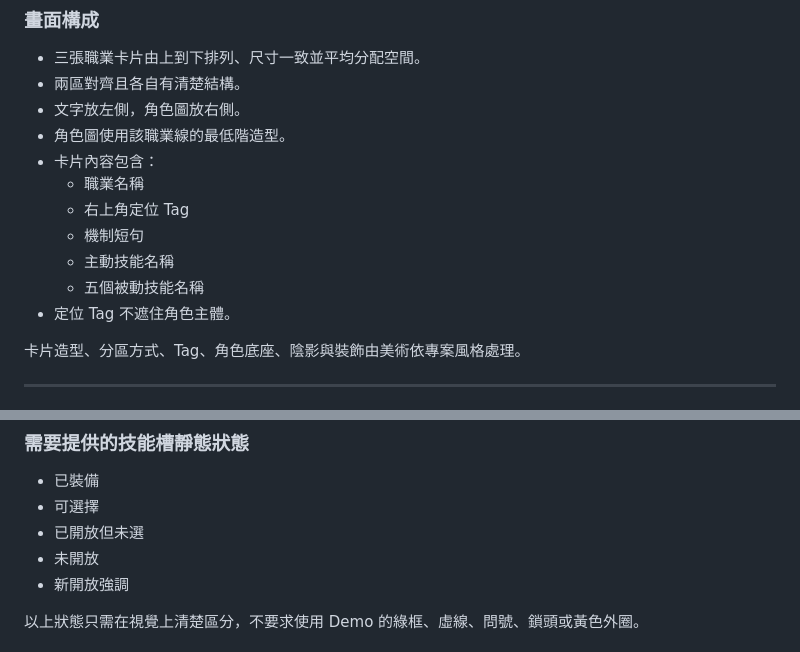
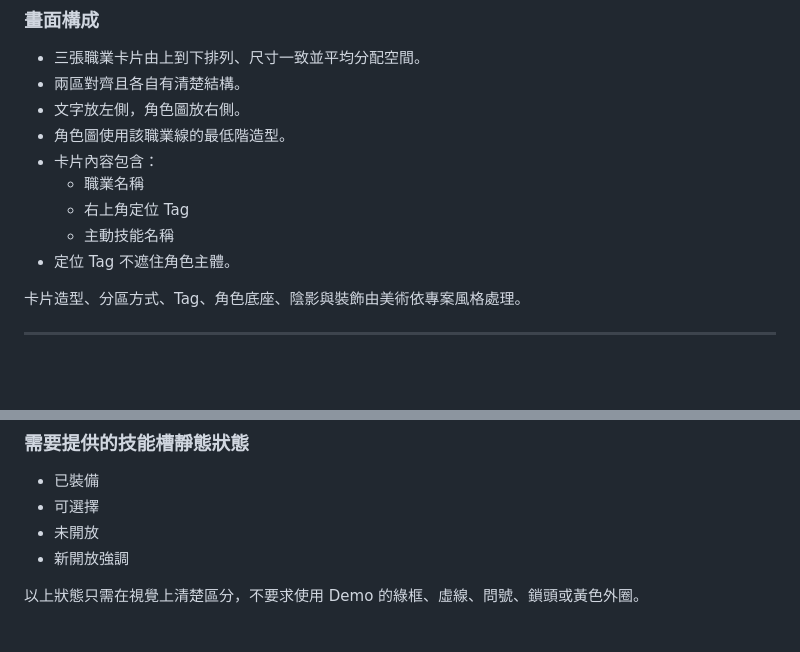
Before and after one commit to hank-jc/career-system-prototype, a Markdown page: 職業系統美術定版UIUX說明.md, 2 parts joined by grey strips. GitHub-like rendering; blank space fills up the shorter version.

Commit message:
fix: 修正不正確的文件敘述

```diff
--- a/職業系統美術定版UIUX說明.md
+++ b/職業系統美術定版UIUX說明.md
@@ -53,9 +53,7 @@ Demo 裡的黃色圓圈、金色框、米色底板、Emoji、圓角與陰影都
 - 卡片內容包含：
   - 職業名稱
   - 右上角定位 Tag
-  - 機制短句
   - 主動技能名稱
-  - 五個被動技能名稱
 - 定位 Tag 不遮住角色主體。
 
 卡片造型、分區方式、Tag、角色底座、陰影與裝飾由美術依專案風格處理。
@@ -95,7 +93,6 @@ Demo 裡的黃色圓圈、金色框、米色底板、Emoji、圓角與陰影都
 
 - 已裝備
 - 可選擇
-- 已開放但未選
 - 未開放
 - 新開放強調
 
```
